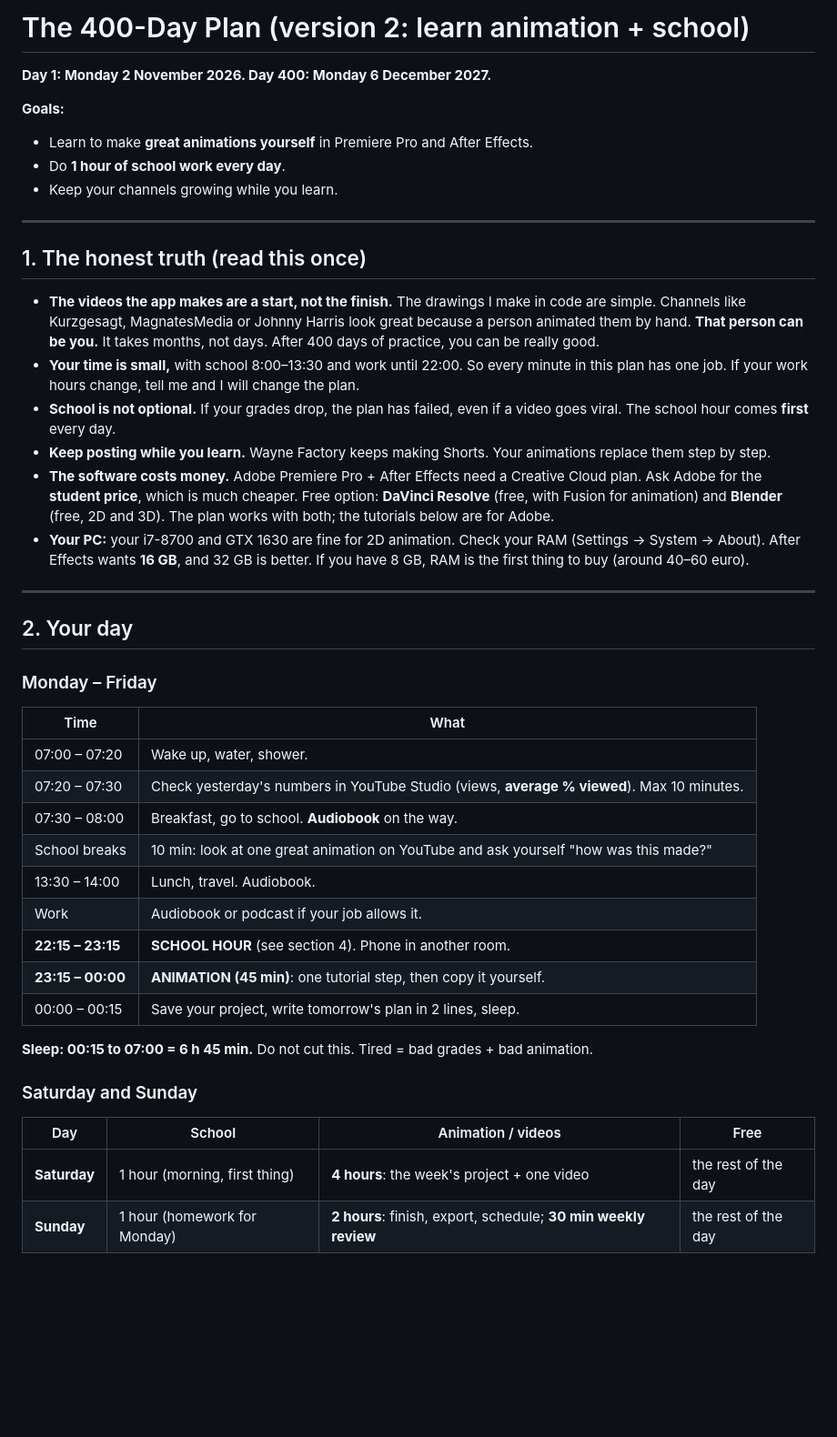
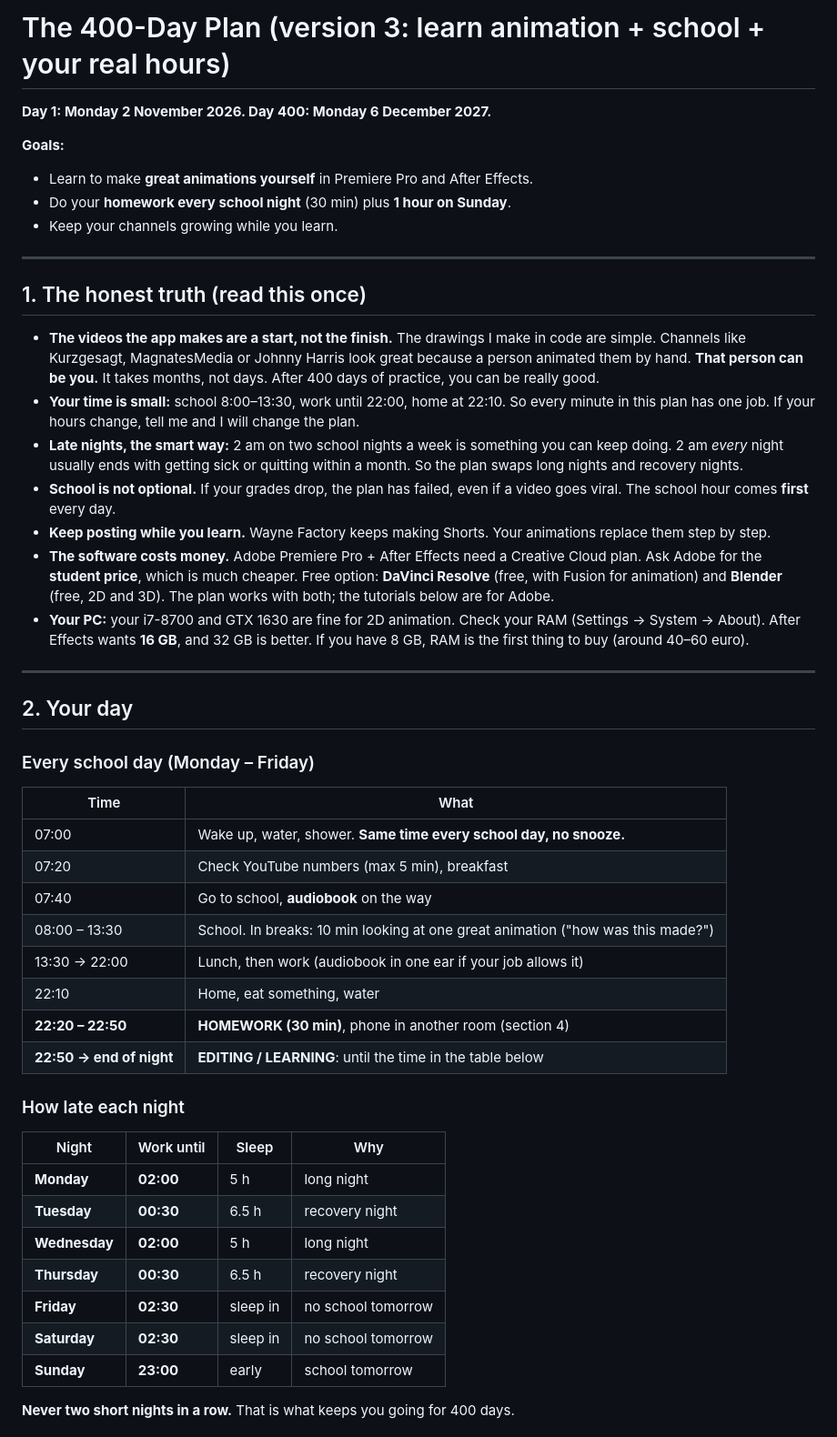
Before and after one commit to Rigers6969/rigers, a Markdown page: plans/400_day_plan.md, the part around one of its changes. Shown at 91% size. Drawn GitHub-style; blank space fills up the shorter version.

```diff
--- a/plans/400_day_plan.md
+++ b/plans/400_day_plan.md
@@ -1,10 +1,10 @@
-# The 400-Day Plan (version 2: learn animation + school)
+# The 400-Day Plan (version 3: learn animation + school + your real hours)
 
 **Day 1: Monday 2 November 2026. Day 400: Monday 6 December 2027.**
 
 **Goals:**
 - Learn to make **great animations yourself** in Premiere Pro and After Effects.
-- Do **1 hour of school work every day**.
+- Do your **homework every school night** (30 min) plus **1 hour on Sunday**.
 - Keep your channels growing while you learn.
 
 ---
@@ -12,7 +12,8 @@
 ## 1. The honest truth (read this once)
 
 - **The videos the app makes are a start, not the finish.** The drawings I make in code are simple. Channels like Kurzgesagt, MagnatesMedia or Johnny Harris look great because a person animated them by hand. **That person can be you.** It takes months, not days. After 400 days of practice, you can be really good.
-- **Your time is small,** with school 8:00–13:30 and work until 22:00. So every minute in this plan has one job. If your work hours change, tell me and I will change the plan.
+- **Your time is small:** school 8:00–13:30, work until 22:00, home at 22:10. So every minute in this plan has one job. If your hours change, tell me and I will change the plan.
+- **Late nights, the smart way:** 2 am on two school nights a week is something you can keep doing. 2 am *every* night usually ends with getting sick or quitting within a month. So the plan swaps long nights and recovery nights.
 - **School is not optional.** If your grades drop, the plan has failed, even if a video goes viral. The school hour comes **first** every day.
 - **Keep posting while you learn.** Wayne Factory keeps making Shorts. Your animations replace them step by step.
 - **The software costs money.** Adobe Premiere Pro + After Effects need a Creative Cloud plan. Ask Adobe for the **student price**, which is much cheaper. Free option: **DaVinci Resolve** (free, with Fusion for animation) and **Blender** (free, 2D and 3D). The plan works with both; the tutorials below are for Adobe.
@@ -22,24 +23,28 @@
 
 ## 2. Your day
 
-### Monday – Friday
+### Every school day (Monday – Friday)
 | Time | What |
 |---|---|
-| 07:00 – 07:20 | Wake up, water, shower. |
-| 07:20 – 07:30 | Check yesterday's numbers in YouTube Studio (views, **average % viewed**). Max 10 minutes. |
-| 07:30 – 08:00 | Breakfast, go to school. **Audiobook** on the way. |
-| School breaks | 10 min: look at one great animation on YouTube and ask yourself "how was this made?" |
-| 13:30 – 14:00 | Lunch, travel. Audiobook. |
-| Work | Audiobook or podcast if your job allows it. |
-| **22:15 – 23:15** | **SCHOOL HOUR** (see section 4). Phone in another room. |
-| **23:15 – 00:00** | **ANIMATION (45 min)**: one tutorial step, then copy it yourself. |
-| 00:00 – 00:15 | Save your project, write tomorrow's plan in 2 lines, sleep. |
+| 07:00 | Wake up, water, shower. **Same time every school day, no snooze.** |
+| 07:20 | Check YouTube numbers (max 5 min), breakfast |
+| 07:40 | Go to school, **audiobook** on the way |
+| 08:00 – 13:30 | School. In breaks: 10 min looking at one great animation ("how was this made?") |
+| 13:30 → 22:00 | Lunch, then work (audiobook in one ear if your job allows it) |
+| 22:10 | Home, eat something, water |
+| **22:20 – 22:50** | **HOMEWORK (30 min)**, phone in another room (section 4) |
+| **22:50 → end of night** | **EDITING / LEARNING**: until the time in the table below |
 
-**Sleep: 00:15 to 07:00 = 6 h 45 min.** Do not cut this. Tired = bad grades + bad animation.
+### How late each night
+| Night | Work until | Sleep | Why |
+|---|---|---|---|
+| **Monday** | **02:00** | 5 h | long night |
+| **Tuesday** | **00:30** | 6.5 h | recovery night |
+| **Wednesday** | **02:00** | 5 h | long night |
+| **Thursday** | **00:30** | 6.5 h | recovery night |
+| **Friday** | **02:30** | sleep in | no school tomorrow |
+| **Saturday** | **02:30** | sleep in | no school tomorrow |
+| **Sunday** | **23:00** | early | school tomorrow |
 
-### Saturday and Sunday
-| Day | School | Animation / videos | Free |
-|---|---|---|---|
-| **Saturday** | 1 hour (morning, first thing) | **4 hours**: the week's project + one video | the rest of the day |
-| **Sunday** | 1 hour (homework for Monday) | **2 hours**: finish, export, schedule; **30 min weekly review** | the rest of the day |
+**Never two short nights in a row.** That is what keeps you going for 400 days.
 
```
Also changed, not shown: other parts of plans/400_day_plan.md (+44 -28 lines).
